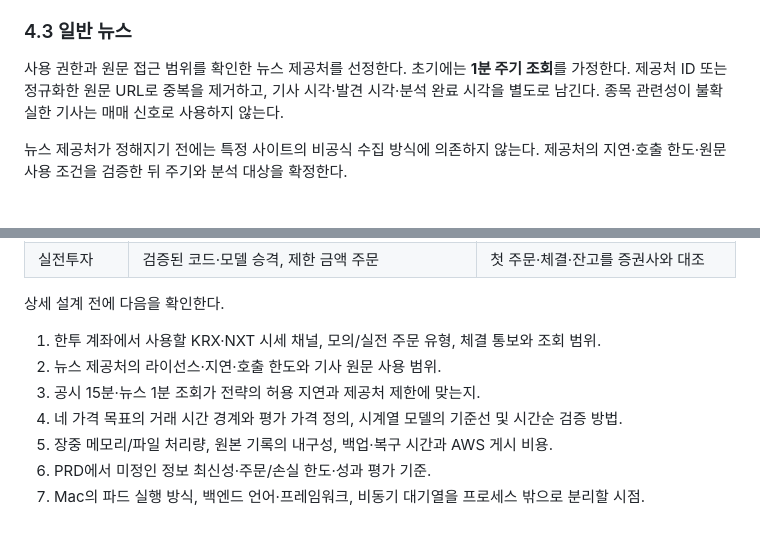
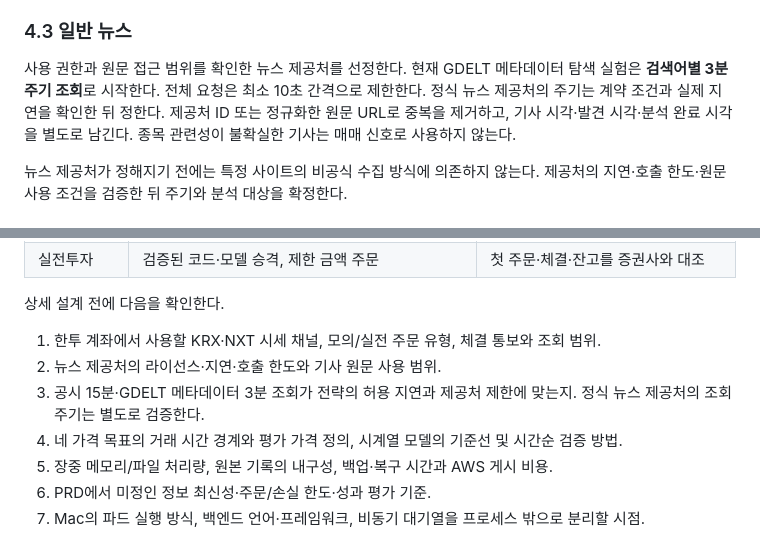
Before and after one commit to ShinYEB/Auto-helm, a Markdown page: docs/hld/HLD.md, 2 parts joined by grey strips. Drawn GitHub-style.

Commit message:
Set GDELT metadata polling to three minutes

```diff
--- a/docs/hld/HLD.md
+++ b/docs/hld/HLD.md
@@ -89,7 +89,7 @@ OpenDART의 공시 검색 API로 새 접수 건을 조회한다. 관심 종목
 
 ### 4.3 일반 뉴스
 
-사용 권한과 원문 접근 범위를 확인한 뉴스 제공처를 선정한다. 초기에는 **1분 주기 조회**를 가정한다. 제공처 ID 또는 정규화한 원문 URL로 중복을 제거하고, 기사 시각·발견 시각·분석 완료 시각을 별도로 남긴다. 종목 관련성이 불확실한 기사는 매매 신호로 사용하지 않는다.
+사용 권한과 원문 접근 범위를 확인한 뉴스 제공처를 선정한다. 현재 GDELT 메타데이터 탐색 실험은 **검색어별 3분 주기 조회**로 시작한다. 전체 요청은 최소 10초 간격으로 제한한다. 정식 뉴스 제공처의 주기는 계약 조건과 실제 지연을 확인한 뒤 정한다. 제공처 ID 또는 정규화한 원문 URL로 중복을 제거하고, 기사 시각·발견 시각·분석 완료 시각을 별도로 남긴다. 종목 관련성이 불확실한 기사는 매매 신호로 사용하지 않는다.
 
 뉴스 제공처가 정해지기 전에는 특정 사이트의 비공식 수집 방식에 의존하지 않는다. 제공처의 지연·호출 한도·원문 사용 조건을 검증한 뒤 주기와 분석 대상을 확정한다.
 
@@ -252,7 +252,7 @@ Mac이 꺼진 동안 이미 증권사에 접수된 주문은 자동으로 취소
 
 1. 한투 계좌에서 사용할 KRX·NXT 시세 채널, 모의/실전 주문 유형, 체결 통보와 조회 범위.
 2. 뉴스 제공처의 라이선스·지연·호출 한도와 기사 원문 사용 범위.
-3. 공시 15분·뉴스 1분 조회가 전략의 허용 지연과 제공처 제한에 맞는지.
+3. 공시 15분·GDELT 메타데이터 3분 조회가 전략의 허용 지연과 제공처 제한에 맞는지. 정식 뉴스 제공처의 조회 주기는 별도로 검증한다.
 4. 네 가격 목표의 거래 시간 경계와 평가 가격 정의, 시계열 모델의 기준선 및 시간순 검증 방법.
 5. 장중 메모리/파일 처리량, 원본 기록의 내구성, 백업·복구 시간과 AWS 게시 비용.
 6. PRD에서 미정인 정보 최신성·주문/손실 한도·성과 평가 기준.
```
Also changed, not shown: docs/adr/0001-event-data-sources.md (+2 -2 lines), docs/research/01-event-data-sources.md (+1 -1 lines).
